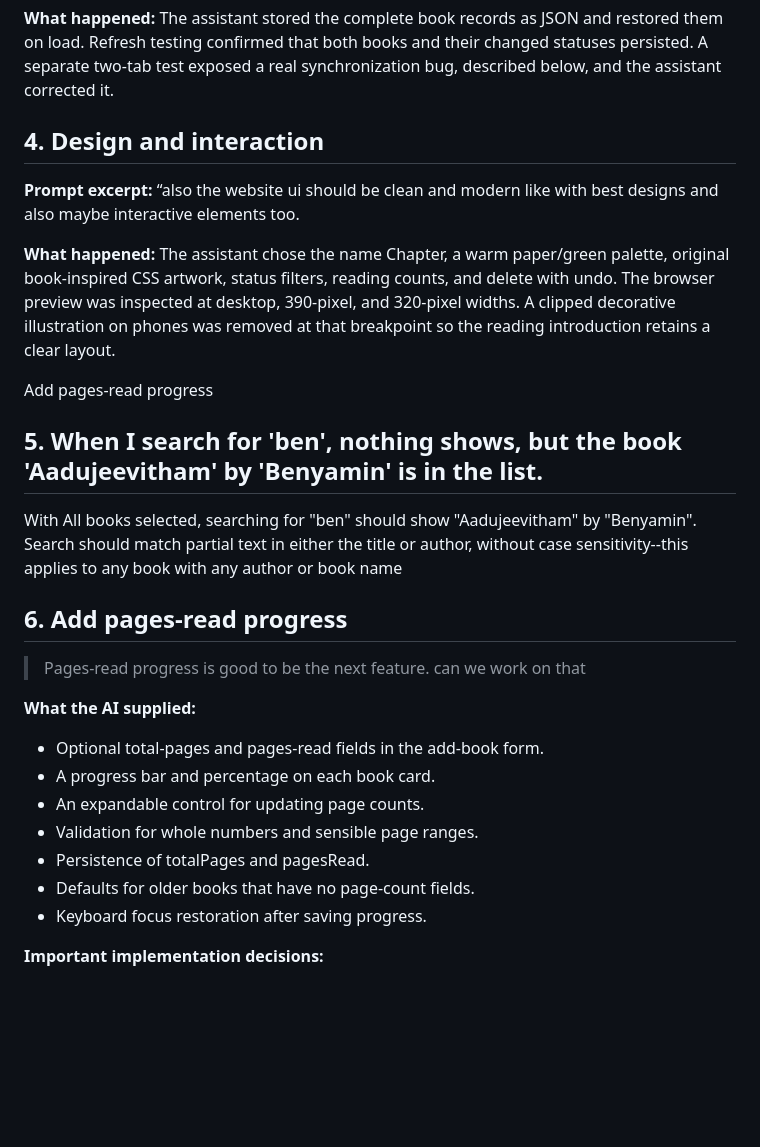
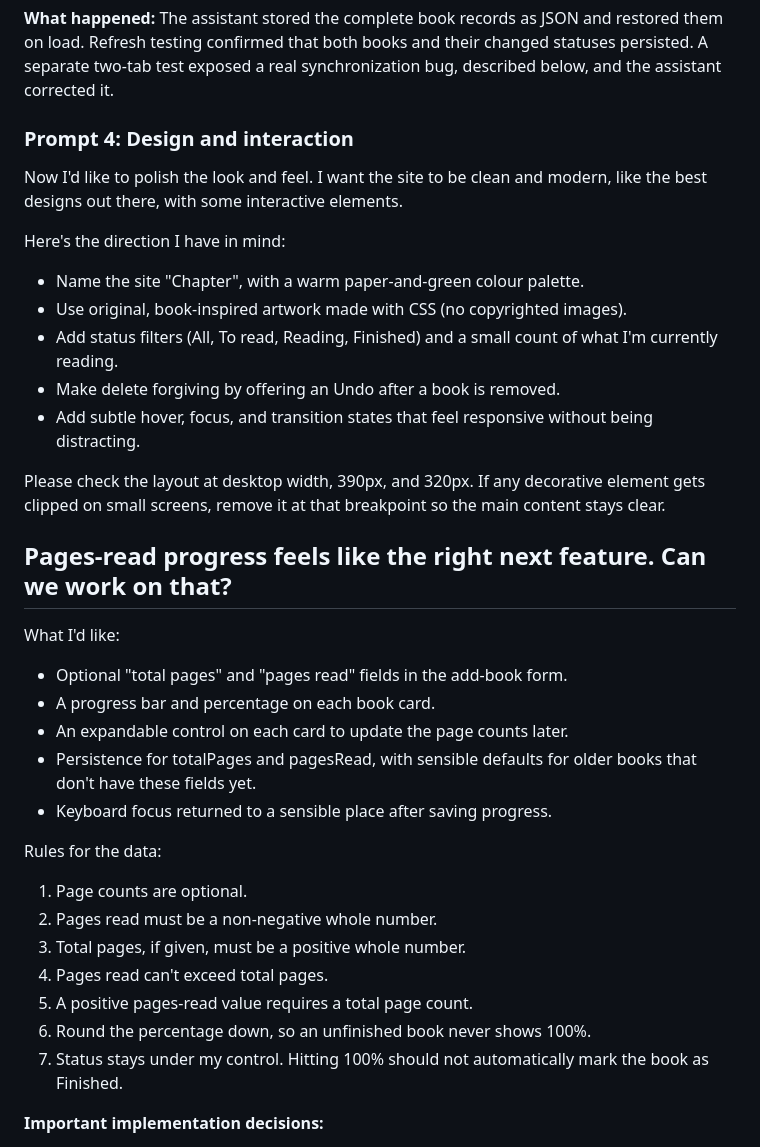
Before and after one commit to ArnavDnesh/chapter-book-tracker, a Markdown page: PROMPTS.md, the part around the change. GitHub-like rendering; blank space fills up the shorter version.

Commit message:
Revise prompts and design specifications
Updated prompts and design specifications for the project, including changes to UI elements, search functionality, and new features like pages-read progress.

```diff
--- a/PROMPTS.md
+++ b/PROMPTS.md
@@ -19,33 +19,44 @@
 
 **What happened:** The assistant stored the complete book records as JSON and restored them on load. Refresh testing confirmed that both books and their changed statuses persisted. A separate two-tab test exposed a real synchronization bug, described below, and the assistant corrected it.
 
-## 4. Design and interaction
+### Prompt 4: Design and interaction
 
-**Prompt excerpt:** “also the website ui should be clean and modern like with best designs and also maybe interactive elements too.
+Now I'd like to polish the look and feel. I want the site to be clean and
+modern, like the best designs out there, with some interactive elements.
 
-**What happened:** The assistant chose the name Chapter, a warm paper/green palette, original book-inspired CSS artwork, status filters, reading counts, and delete with undo. The browser preview was inspected at desktop, 390-pixel, and 320-pixel widths. A clipped decorative illustration on phones was removed at that breakpoint so the reading introduction retains a clear layout.
+Here's the direction I have in mind:
+- Name the site "Chapter", with a warm paper-and-green colour palette.
+- Use original, book-inspired artwork made with CSS (no copyrighted images).
+- Add status filters (All, To read, Reading, Finished) and a small count
+  of what I'm currently reading.
+- Make delete forgiving by offering an Undo after a book is removed.
+- Add subtle hover, focus, and transition states that feel responsive
+  without being distracting.
 
-Add pages-read progress
+Please check the layout at desktop width, 390px, and 320px. If any
+decorative element gets clipped on small screens, remove it at that
+breakpoint so the main content stays clear.
 
-## 5. When I search for 'ben', nothing shows, but the book 'Aadujeevitham' by 'Benyamin' is in the list.
 
-With All books selected, searching for "ben" should show
-"Aadujeevitham" by "Benyamin". Search should match partial text
-in either the title or author, without case sensitivity--this applies to any book with any author or book name
+## Pages-read progress feels like the right next feature. Can we work on that?
 
-## 6. Add pages-read progress
+What I'd like:
+- Optional "total pages" and "pages read" fields in the add-book form.
+- A progress bar and percentage on each book card.
+- An expandable control on each card to update the page counts later.
+- Persistence for totalPages and pagesRead, with sensible defaults for
+  older books that don't have these fields yet.
+- Keyboard focus returned to a sensible place after saving progress.
 
-> Pages-read progress is good to be the next feature. can we work on that
-
-**What the AI supplied:**
-
-- Optional total-pages and pages-read fields in the add-book form.
-- A progress bar and percentage on each book card.
-- An expandable control for updating page counts.
-- Validation for whole numbers and sensible page ranges.
-- Persistence of totalPages and pagesRead.
-- Defaults for older books that have no page-count fields.
-- Keyboard focus restoration after saving progress.
+Rules for the data:
+1. Page counts are optional.
+2. Pages read must be a non-negative whole number.
+3. Total pages, if given, must be a positive whole number.
+4. Pages read can't exceed total pages.
+5. A positive pages-read value requires a total page count.
+6. Round the percentage down, so an unfinished book never shows 100%.
+7. Status stays under my control. Hitting 100% should not automatically
+   mark the book as Finished.
 
 **Important implementation decisions:**
 
```
